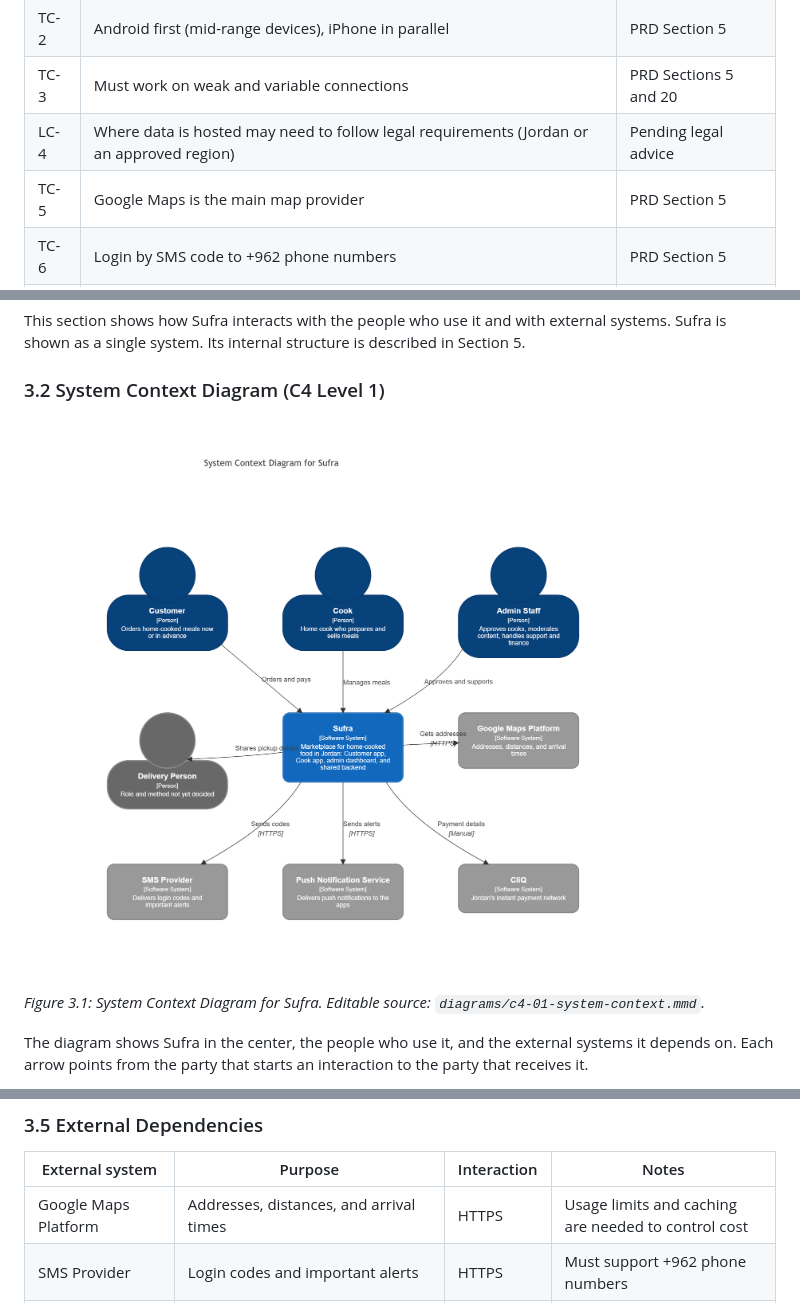
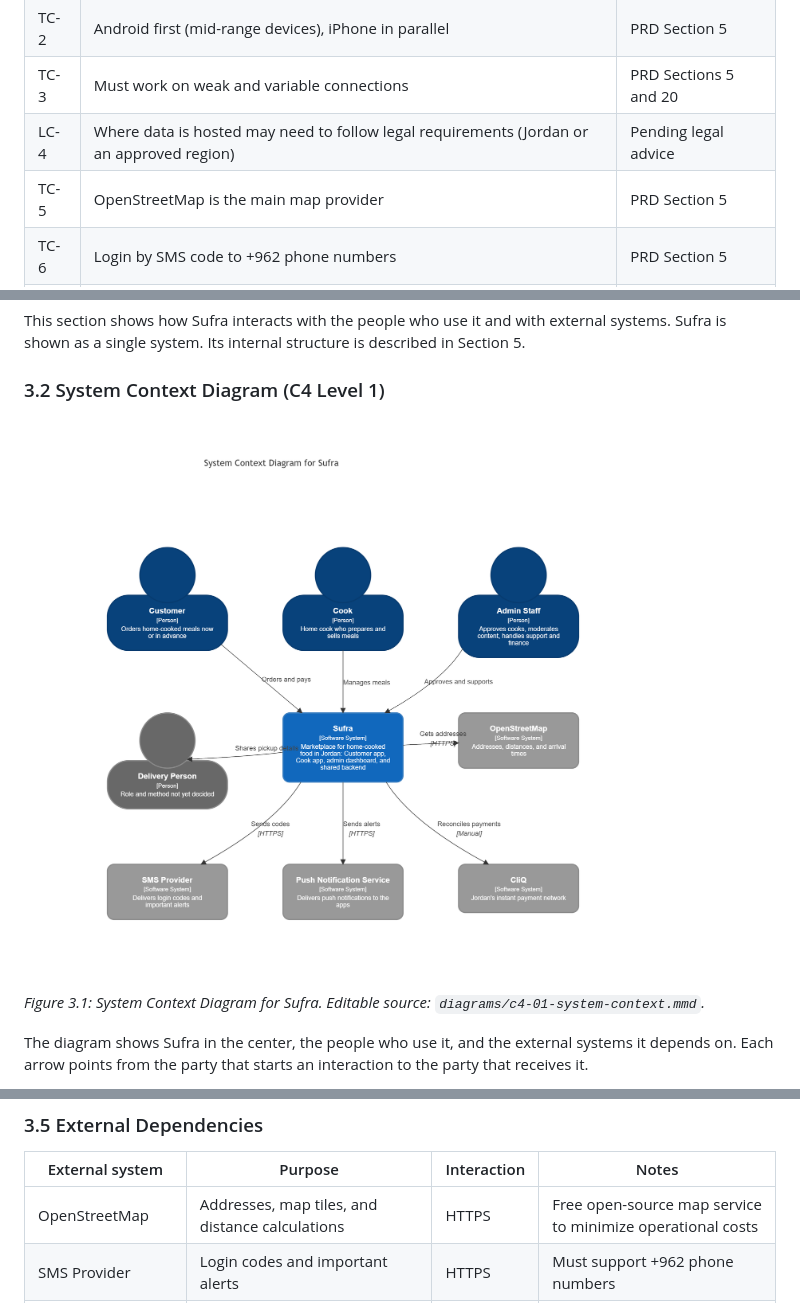
Before and after one commit to aboodaloqili350-hue/sufra-system-design, a Markdown page: docs/SYSTEM_DESIGN.md, 3 parts joined by grey strips. GitHub-like rendering; pictures changed too: docs/diagrams/c4-01-system-context.png.

Commit message:
Update C4 system context diagram and requirements for OpenStreetMap

```diff
--- a/docs/SYSTEM_DESIGN.md
+++ b/docs/SYSTEM_DESIGN.md
@@ -157,7 +157,7 @@ Architecture-level criterion: a developer who joins the project can understand i
 | TC-2 | Android first (mid-range devices), iPhone in parallel | PRD Section 5 |
 | TC-3 | Must work on weak and variable connections | PRD Sections 5 and 20 |
 | LC-4 | Where data is hosted may need to follow legal requirements (Jordan or an approved region) | Pending legal advice |
-| TC-5 | Google Maps is the main map provider | PRD Section 5 |
+| TC-5 | OpenStreetMap is the main map provider | PRD Section 5 |
 | TC-6 | Login by SMS code to +962 phone numbers | PRD Section 5 |
 | TC-7 | Each app stays small (target under 40 MB) | PRD Section 20 |
 | TC-8 | Money is in Jordanian Dinar with 3 decimals | PRD Section 5 |
@@ -244,7 +244,7 @@ The diagram shows Sufra in the center, the people who use it, and the external s
 
 | External system | Purpose | Interaction | Notes |
 |---|---|---|---|
-| Google Maps Platform | Addresses, distances, and arrival times | HTTPS | Usage limits and caching are needed to control cost |
+| OpenStreetMap | Addresses, map tiles, and distance calculations | HTTPS | Free open-source map service to minimize operational costs |
 | SMS Provider | Login codes and important alerts | HTTPS | Must support +962 phone numbers |
 | Push Notification Service | Notifications to the apps, including new-order alerts for cooks | HTTPS | Works on Android and iPhone |
 | CliQ | Instant bank payments | Manual | CliQ |
```
Also changed, not shown: 1 other file.
